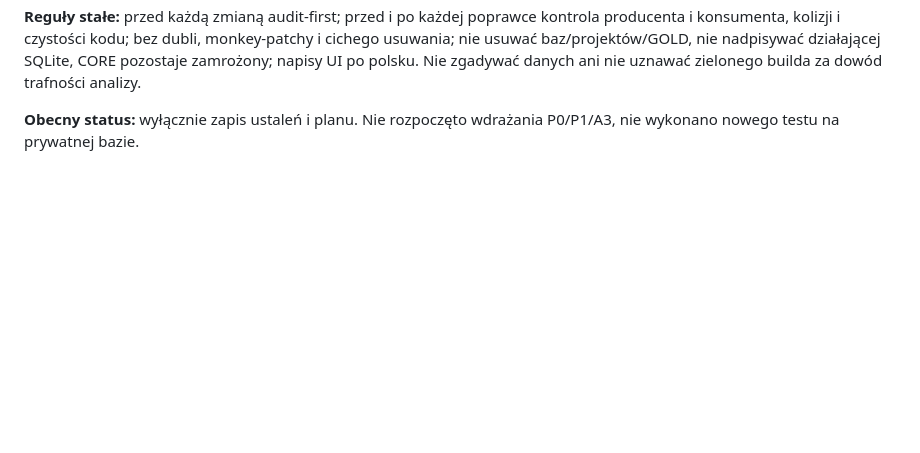
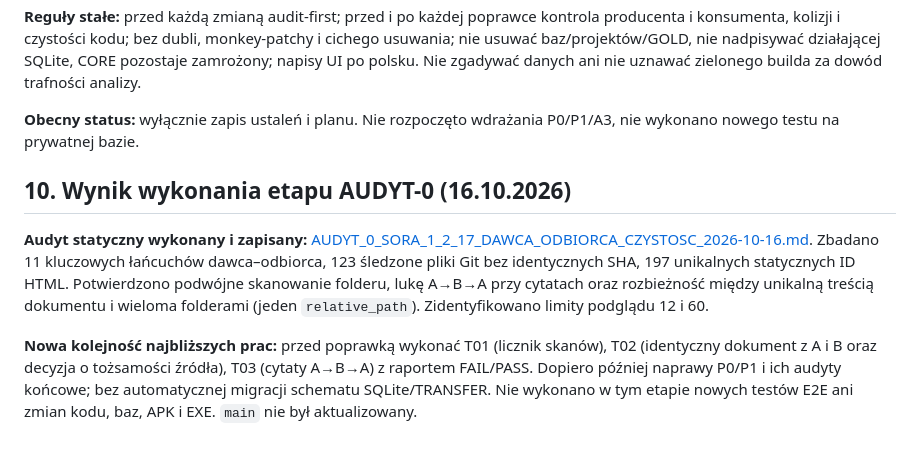
Before and after one commit to adriandziura0-rgb/sora, a Markdown page: PLAN_PRAC_I_STAN_SORA_2026-10-16.md, the part around the change. Drawn GitHub-style; blank space fills up the shorter version.

Commit message:
docs: zapis wyników AUDYT-0 i bramka testów T01-T03 przed naprawą

```diff
--- a/PLAN_PRAC_I_STAN_SORA_2026-10-16.md
+++ b/PLAN_PRAC_I_STAN_SORA_2026-10-16.md
@@ -117,3 +117,10 @@ To dokumentacja **stanu kodu, wykonanych etapów, wyników automatycznych build
 **Reguły stałe:** przed każdą zmianą audit-first; przed i po każdej poprawce kontrola producenta i konsumenta, kolizji i czystości kodu; bez dubli, monkey-patchy i cichego usuwania; nie usuwać baz/projektów/GOLD, nie nadpisywać działającej SQLite, CORE pozostaje zamrożony; napisy UI po polsku. Nie zgadywać danych ani nie uznawać zielonego builda za dowód trafności analizy.
 
 **Obecny status:** wyłącznie zapis ustaleń i planu. Nie rozpoczęto wdrażania P0/P1/A3, nie wykonano nowego testu na prywatnej bazie.
+
+
+## 10. Wynik wykonania etapu AUDYT-0 (16.10.2026)
+
+**Audyt statyczny wykonany i zapisany:** [AUDYT_0_SORA_1_2_17_DAWCA_ODBIORCA_CZYSTOSC_2026-10-16.md](AUDYT_0_SORA_1_2_17_DAWCA_ODBIORCA_CZYSTOSC_2026-10-16.md). Zbadano 11 kluczowych łańcuchów dawca–odbiorca, 123 śledzone pliki Git bez identycznych SHA, 197 unikalnych statycznych ID HTML. Potwierdzono podwójne skanowanie folderu, lukę A→B→A przy cytatach oraz rozbieżność między unikalną treścią dokumentu i wieloma folderami (jeden `relative_path`). Zidentyfikowano limity podglądu 12 i 60.
+
+**Nowa kolejność najbliższych prac:** przed poprawką wykonać T01 (licznik skanów), T02 (identyczny dokument z A i B oraz decyzja o tożsamości źródła), T03 (cytaty A→B→A) z raportem FAIL/PASS. Dopiero później naprawy P0/P1 i ich audyty końcowe; bez automatycznej migracji schematu SQLite/TRANSFER. Nie wykonano w tym etapie nowych testów E2E ani zmian kodu, baz, APK i EXE. `main` nie był aktualizowany.
```
